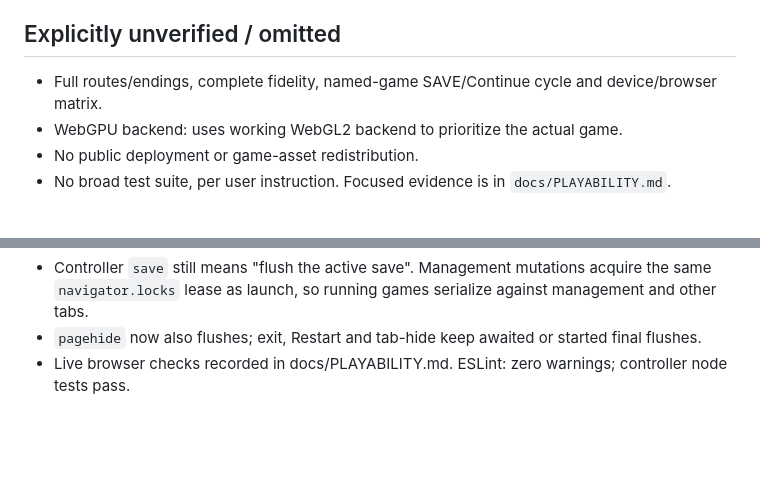
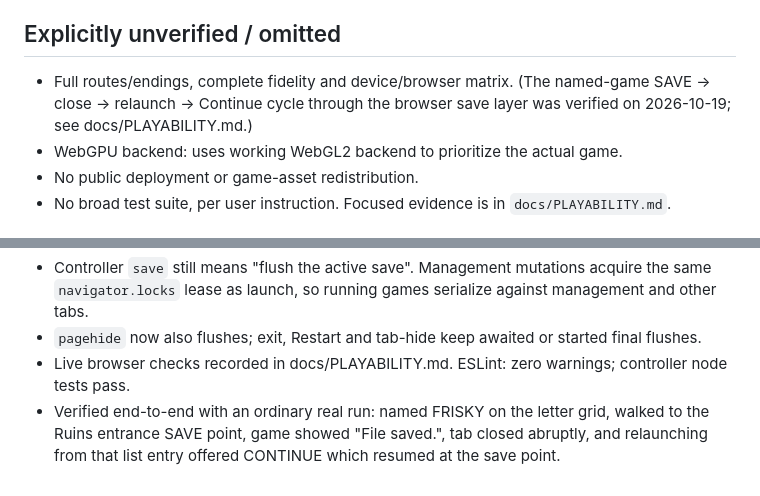
Before and after one commit to notmike101/undertale-web, a Markdown page: planning/STATUS.md, 2 parts joined by grey strips. Drawn GitHub-style; blank space fills up the shorter version.

```diff
--- a/planning/STATUS.md
+++ b/planning/STATUS.md
@@ -35,7 +35,7 @@ Delivered a playable browser build and AI controller. The user explicitly stoppe
 
 ## Explicitly unverified / omitted
 
-- Full routes/endings, complete fidelity, named-game SAVE/Continue cycle and device/browser matrix.
+- Full routes/endings, complete fidelity and device/browser matrix. (The named-game SAVE -> close -> relaunch -> Continue cycle through the browser save layer was verified on 2026-10-19; see docs/PLAYABILITY.md.)
 - WebGPU backend: uses working WebGL2 backend to prioritize the actual game.
 - No public deployment or game-asset redistribution.
 - No broad test suite, per user instruction. Focused evidence is in `docs/PLAYABILITY.md`.
@@ -71,3 +71,4 @@ Delivered a playable browser build and AI controller. The user explicitly stoppe
 - Controller `save` still means "flush the active save". Management mutations acquire the same `navigator.locks` lease as launch, so running games serialize against management and other tabs.
 - `pagehide` now also flushes; exit, Restart and tab-hide keep awaited or started final flushes.
 - Live browser checks recorded in docs/PLAYABILITY.md. ESLint: zero warnings; controller node tests pass.
+- Verified end-to-end with an ordinary real run: named FRISKY on the letter grid, walked to the Ruins entrance SAVE point, game showed "File saved.", tab closed abruptly, and relaunching from that list entry offered CONTINUE which resumed at the save point.
```
Also changed, not shown: docs/PLAYABILITY.md (+5 -5 lines).
